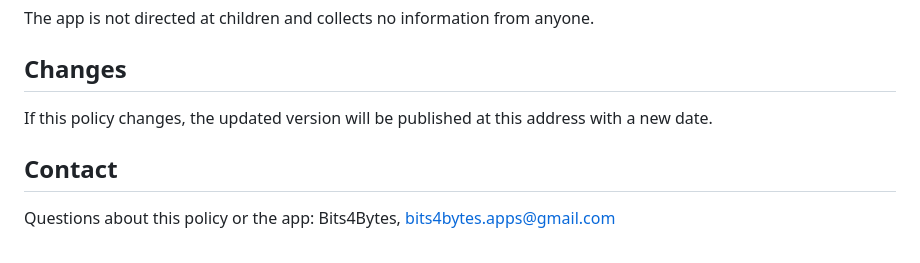
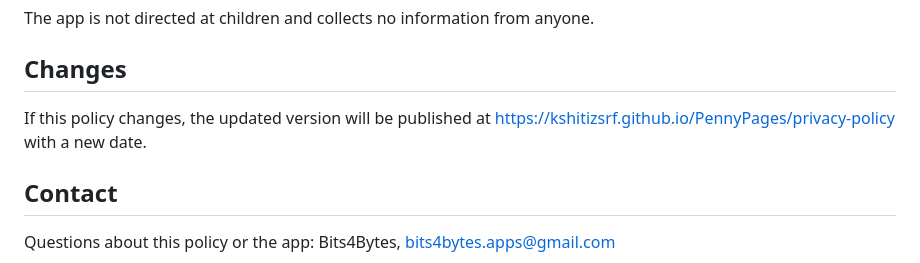
Before and after one commit to kshitizsrf/PennyPages, a Markdown page: privacy-policy.md, the part around the change. GitHub-like rendering.

```diff
--- a/privacy-policy.md
+++ b/privacy-policy.md
@@ -64,7 +64,7 @@ The app is not directed at children and collects no information from anyone.
 
 ## Changes
 
-If this policy changes, the updated version will be published at this address with a new date.
+If this policy changes, the updated version will be published at https://kshitizsrf.github.io/PennyPages/privacy-policy with a new date.
 
 ## Contact
 
```
